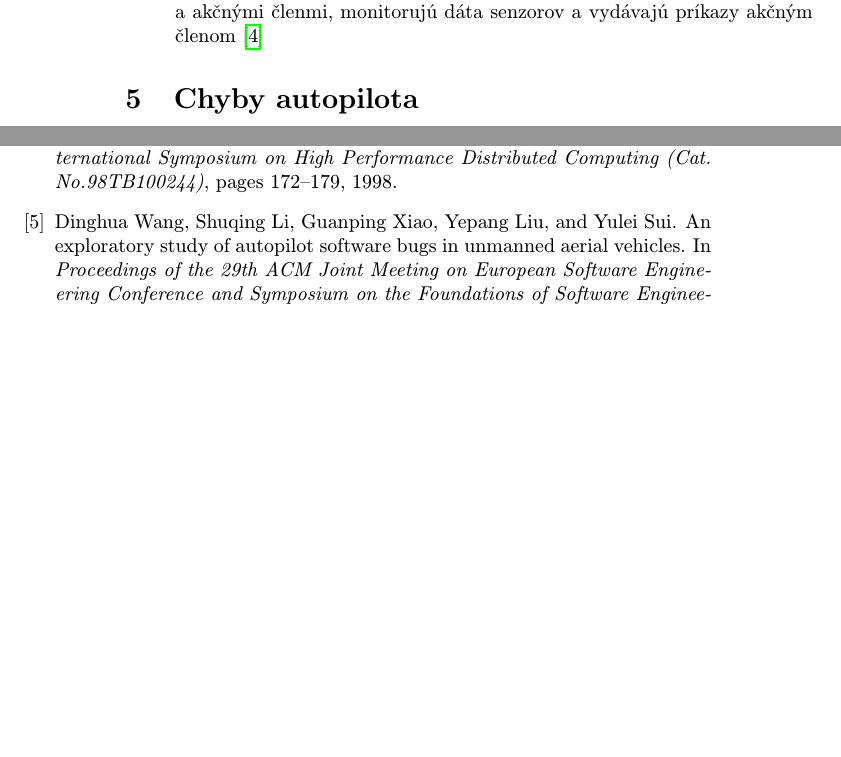
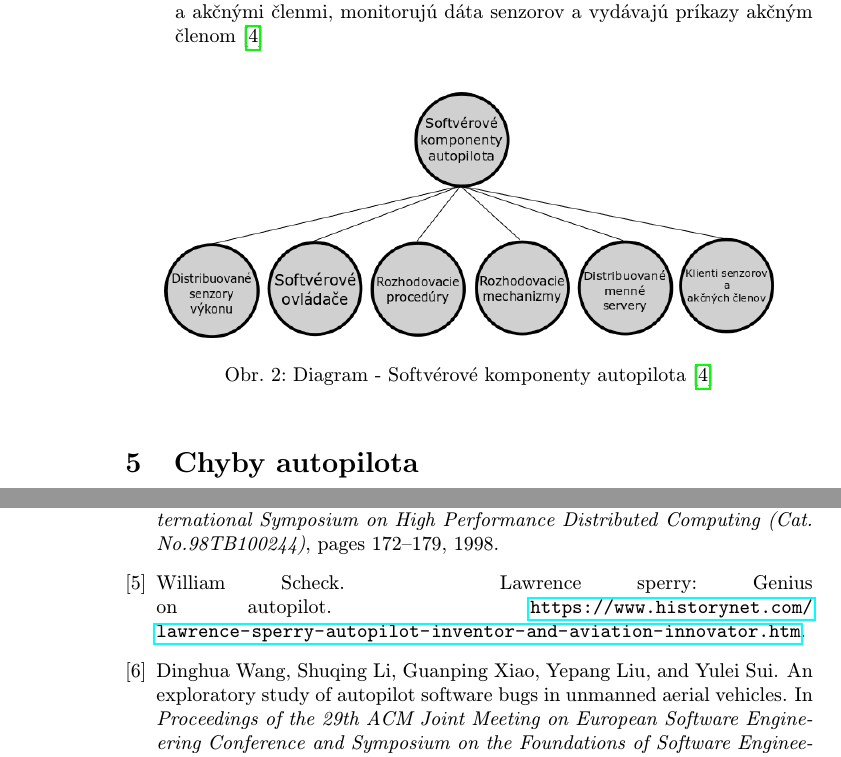
Before and after one commit to samuelsvec/MIP-clanok, a LaTeX paper (clanok.tex, which reads literatura.bib): two parts of pages 4 and 5 of 5 before the commit and two parts of pages 4 and 6 of 6 after it, joined at a grey line, cut so that both start at the same text, the shorter picture padded with empty space. Compiled offline with pdfLaTeX.

Commit message:
zdroj obrazok diagram + upravy

```diff
--- a/clanok.tex
+++ b/clanok.tex
@@ -98,6 +98,13 @@ niečo z nasledujúceho:
 \item \emph{Klienti senzorov a akčných členov} - interagujú so vzdialenými senzormi a akčnými členmi, monitorujú dáta senzorov a vydávajú príkazy akčným členom \cite{SoftverAutopilot}
 \end{itemize}
 
+\begin{figure*}[tbh]
+\centering
+\includegraphics[scale=0.40]{diagram.png}
+\caption{Diagram - Softvérové komponenty autopilota\cite{SoftverAutopilot}}
+\label{f:diagram}
+\end{figure*}
+
 \section{Chyby autopilota} \label{chyby}
 
 Bezpilotné lietadlá (UAV) sú v modernej spoločnosti čoraz dôležitejšie a široko používané. Softvérové chyby v týchto systémy môžu spôsobiť vážne problémy, ako sú zlyhania systému, zamrznutie a nedefinované správanie. Existuje mnoho štúdií o chybách v rôznych typoch softvéru, avšak vlastnosti softvérových chýb UAV neboli nikdy systematicky skúmané. To bráni vývoju nástrojov na zabezpečenie spoľahlivosti UAV. Vykonaná bola rozsiahla empirická štúdia na dvoch známych softvérových platformách autopilota s otvoreným zdrojom pre UAV, a to konkrétne PX4 a Ardupilot, v ktorej cieľom bolo charakterizovať chyby v UAV. Prostredníctvom analýzy bolo nájdených osem typov chýb špecifických pre UAV. V následujúcej podkapitole budú opísané.\cite{chybyautopilot}
--- a/literatura.bib
+++ b/literatura.bib
@@ -50,3 +50,9 @@ keywords = {empirical study, Unmanned aerial vehicles, software bugs},
 location = {Athens, Greece},
 series = {ESEC/FSE 2021}
 }
+
+@misc{Sperry,
+	author = "William Scheck",
+	title = "Lawrence Sperry: Genius on Autopilot",
+	howpublished = "\url{https://www.historynet.com/lawrence-sperry-autopilot-inventor-and-aviation-innovator.htm}",
+}
```
Also changed, not shown: clanok.pdf, diagram.png (added), clanok.tex (2 more changed lines), 1 other file.
